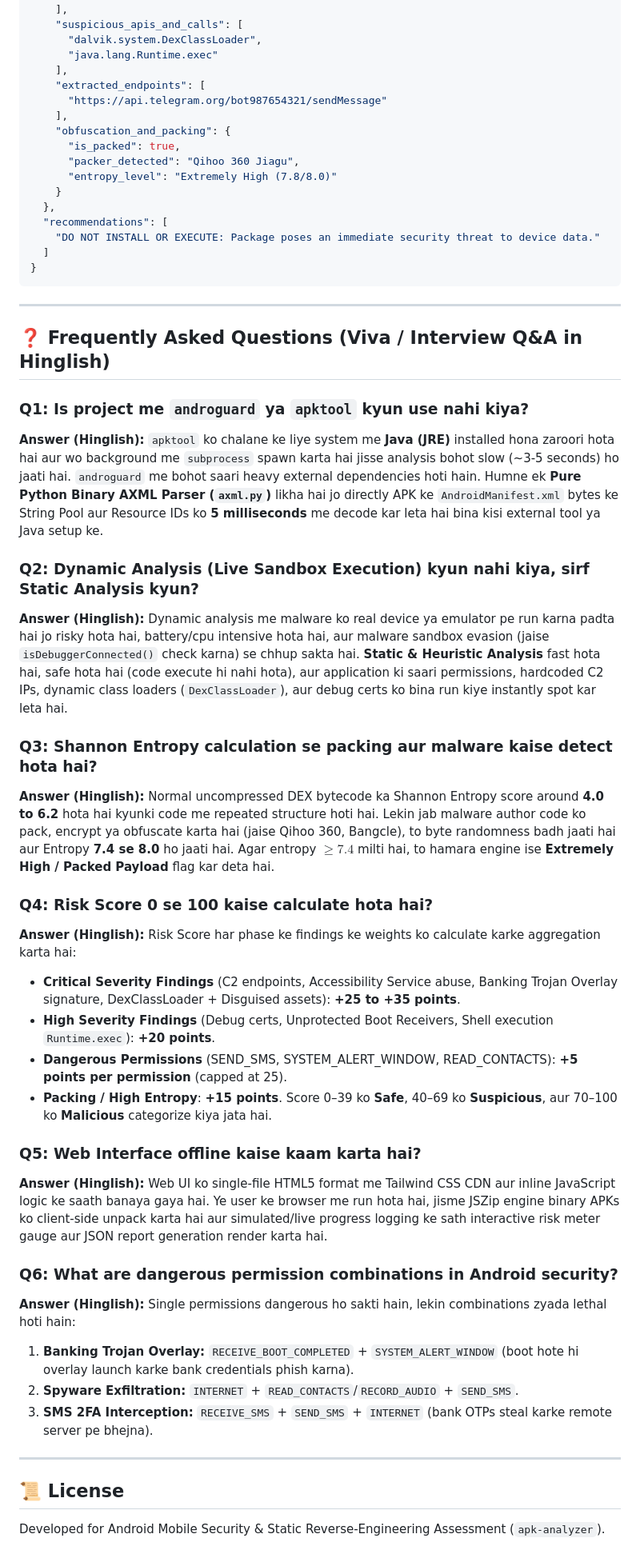
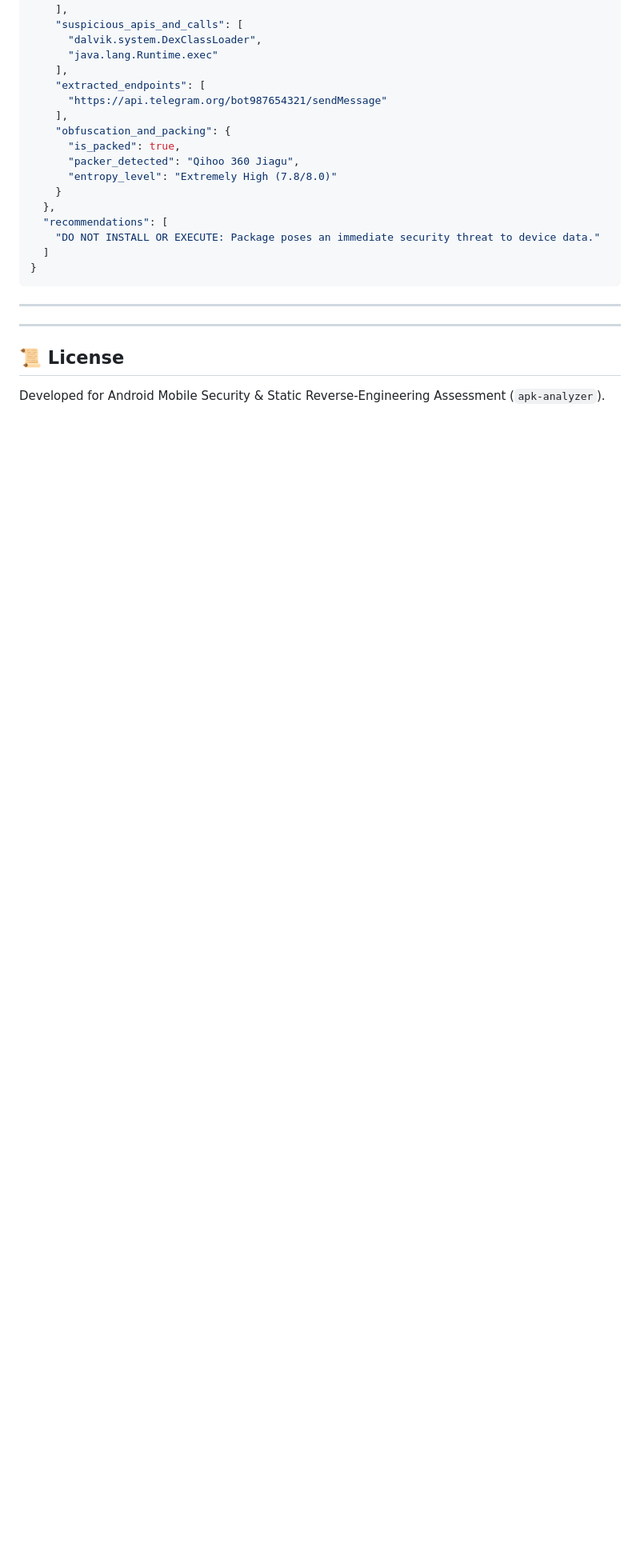
Before and after one commit to ShaktiMaurya27/apk-analyzer, a Markdown page: README.md, the part around the change. Shown at 80% size. Drawn GitHub-style; blank space fills up the shorter version.

```diff
--- a/README.md
+++ b/README.md
@@ -152,40 +152,6 @@ The output strictly complies with the requested specification:
 
 ---
 
-## ❓ Frequently Asked Questions (Viva / Interview Q&A in Hinglish)
-
-### Q1: Is project me `androguard` ya `apktool` kyun use nahi kiya?
-**Answer (Hinglish):**
-`apktool` ko chalane ke liye system me **Java (JRE)** installed hona zaroori hota hai aur wo background me `subprocess` spawn karta hai jisse analysis bohot slow (~3-5 seconds) ho jaati hai. `androguard` me bohot saari heavy external dependencies hoti hain. Humne ek **Pure Python Binary AXML Parser (`axml.py`)** likha hai jo directly APK ke `AndroidManifest.xml` bytes ke String Pool aur Resource IDs ko **5 milliseconds** me decode kar leta hai bina kisi external tool ya Java setup ke.
-
-### Q2: Dynamic Analysis (Live Sandbox Execution) kyun nahi kiya, sirf Static Analysis kyun?
-**Answer (Hinglish):**
-Dynamic analysis me malware ko real device ya emulator pe run karna padta hai jo risky hota hai, battery/cpu intensive hota hai, aur malware sandbox evasion (jaise `isDebuggerConnected()` check karna) se chhup sakta hai. **Static & Heuristic Analysis** fast hota hai, safe hota hai (code execute hi nahi hota), aur application ki saari permissions, hardcoded C2 IPs, dynamic class loaders (`DexClassLoader`), aur debug certs ko bina run kiye instantly spot kar leta hai.
-
-### Q3: Shannon Entropy calculation se packing aur malware kaise detect hota hai?
-**Answer (Hinglish):**
-Normal uncompressed DEX bytecode ka Shannon Entropy score around **4.0 to 6.2** hota hai kyunki code me repeated structure hoti hai. Lekin jab malware author code ko pack, encrypt ya obfuscate karta hai (jaise Qihoo 360, Bangcle), to byte randomness badh jaati hai aur Entropy **7.4 se 8.0** ho jaati hai. Agar entropy $\ge 7.4$ milti hai, to hamara engine ise **Extremely High / Packed Payload** flag kar deta hai.
-
-### Q4: Risk Score 0 se 100 kaise calculate hota hai?
-**Answer (Hinglish):**
-Risk Score har phase ke findings ke weights ko calculate karke aggregation karta hai:
-- **Critical Severity Findings** (C2 endpoints, Accessibility Service abuse, Banking Trojan Overlay signature, DexClassLoader + Disguised assets): **+25 to +35 points**.
-- **High Severity Findings** (Debug certs, Unprotected Boot Receivers, Shell execution `Runtime.exec`): **+20 points**.
-- **Dangerous Permissions** (SEND_SMS, SYSTEM_ALERT_WINDOW, READ_CONTACTS): **+5 points per permission** (capped at 25).
-- **Packing / High Entropy**: **+15 points**.
-Score 0–39 ko **Safe**, 40–69 ko **Suspicious**, aur 70–100 ko **Malicious** categorize kiya jata hai.
-
-### Q5: Web Interface offline kaise kaam karta hai?
-**Answer (Hinglish):**
-Web UI ko single-file HTML5 format me Tailwind CSS CDN aur inline JavaScript logic ke saath banaya gaya hai. Ye user ke browser me run hota hai, jisme JSZip engine binary APKs ko client-side unpack karta hai aur simulated/live progress logging ke sath interactive risk meter gauge aur JSON report generation render karta hai.
-
-### Q6: What are dangerous permission combinations in Android security?
-**Answer (Hinglish):**
-Single permissions dangerous ho sakti hain, lekin combinations zyada lethal hoti hain:
-1. **Banking Trojan Overlay:** `RECEIVE_BOOT_COMPLETED` + `SYSTEM_ALERT_WINDOW` (boot hote hi overlay launch karke bank credentials phish karna).
-2. **Spyware Exfiltration:** `INTERNET` + `READ_CONTACTS`/`RECORD_AUDIO` + `SEND_SMS`.
-3. **SMS 2FA Interception:** `RECEIVE_SMS` + `SEND_SMS` + `INTERNET` (bank OTPs steal karke remote server pe bhejna).
-
 ---
 
 ## 📜 License
```
